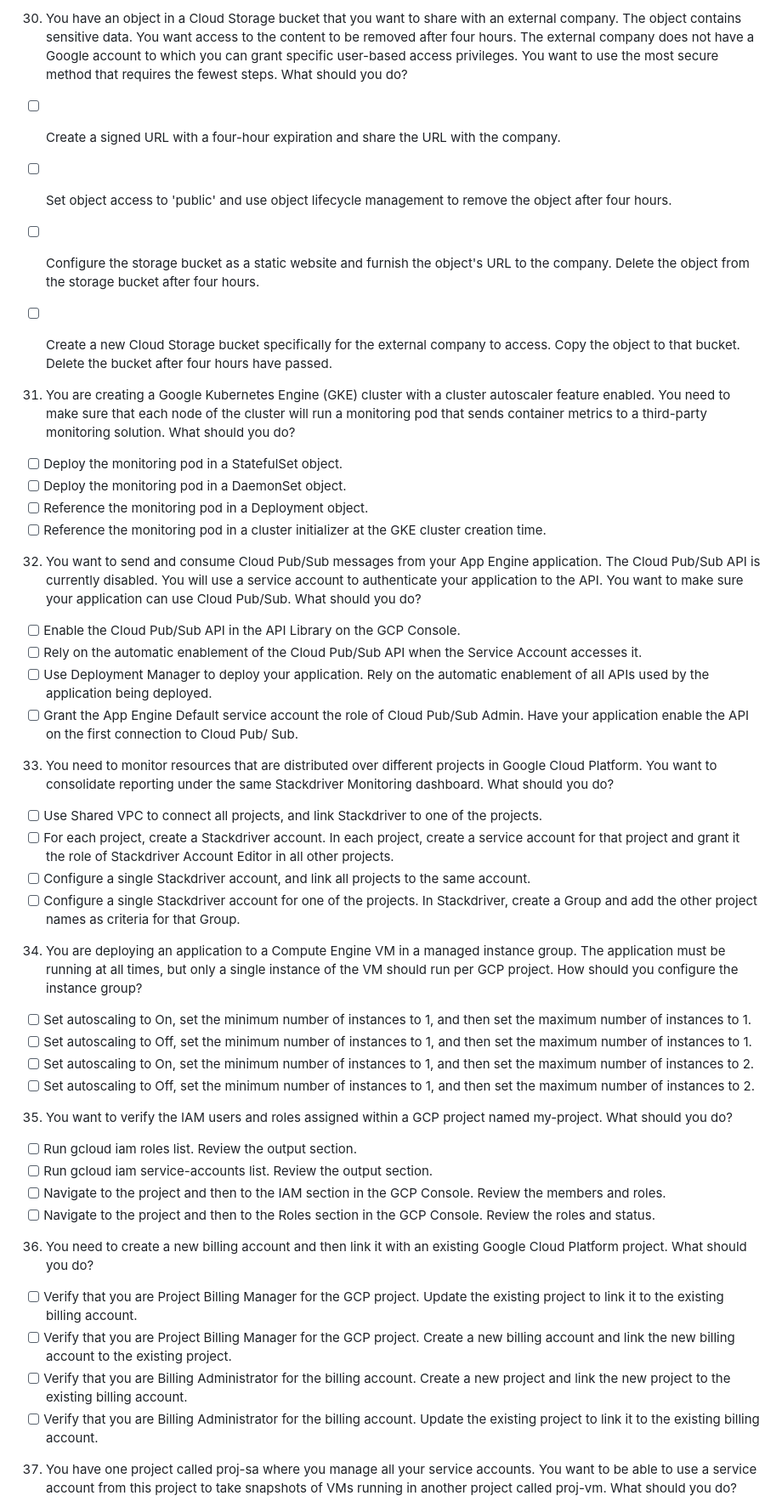
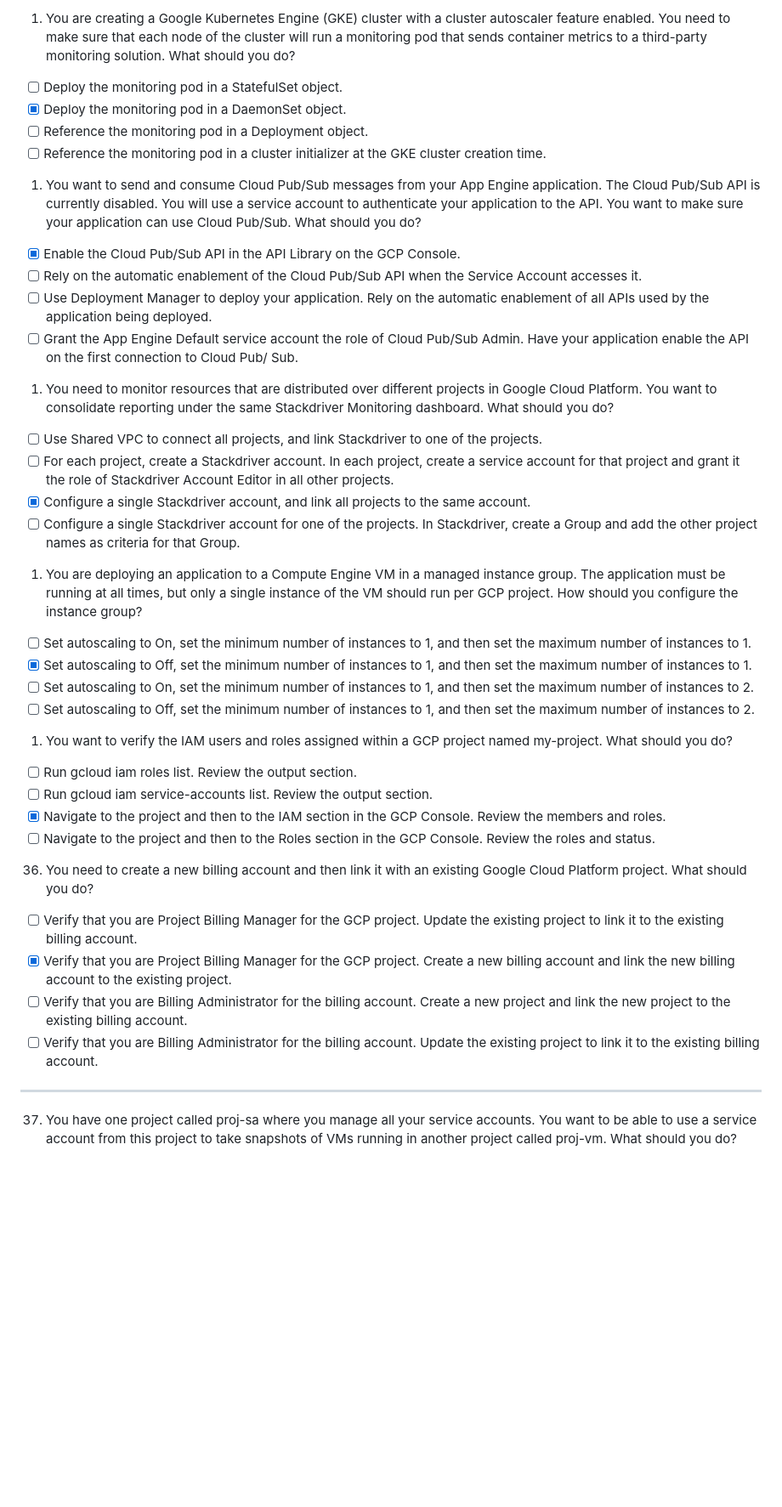
Before and after one commit to NicolaLovo/GoogleCloudNotes, a Markdown page: examPreparation/sampleExam/sampleExam.md, the part around the change printed below. Shown: that part at 85% size. Drawn GitHub-style; blank space fills up the shorter version.

Commit message:
Start sample exam compilation

```diff
--- a/examPreparation/sampleExam/sampleExam.md
+++ b/examPreparation/sampleExam/sampleExam.md
@@ -197,76 +183,51 @@
 
-30. You have an object in a Cloud Storage bucket that you want to share with an external company. The object contains
-    sensitive data. You want access to the content to be removed after four hours. The external company does not have a
-    Google account to which you can grant specific user-based access privileges. You want to use the most secure method
-    that requires the fewest steps. What should you do?
-
-- [ ] Create a signed URL with a four-hour expiration and share the URL with the company.
-
-- [ ] Set object access to 'public' and use object lifecycle management to remove the object after four hours.
-
-- [ ] Configure the storage bucket as a static website and furnish the object's URL to the company. Delete the object from
-  the storage bucket after four hours.
-
-- [ ] Create a new Cloud Storage bucket specifically for the external company to access. Copy the object to that bucket.
-  Delete the bucket after four hours have passed.
-
-31. You are creating a Google Kubernetes Engine (GKE) cluster with a cluster autoscaler feature enabled. You need to
-    make sure that each node of the cluster will run a monitoring pod that sends container metrics to a third-party
-    monitoring solution. What should you do?
+1.  You are creating a Google Kubernetes Engine (GKE) cluster with a cluster autoscaler feature enabled. You need to make sure that each node of the cluster will run a monitoring pod that sends container metrics to a third-party monitoring solution. What should you do?
 
 - [ ] Deploy the monitoring pod in a StatefulSet object.
-- [ ] Deploy the monitoring pod in a DaemonSet object.
+- [X] Deploy the monitoring pod in a DaemonSet object.
 - [ ] Reference the monitoring pod in a Deployment object.
 - [ ] Reference the monitoring pod in a cluster initializer at the GKE cluster creation time.
 
-32. You want to send and consume Cloud Pub/Sub messages from your App Engine application. The Cloud Pub/Sub API is
-    currently disabled. You will use a service account to authenticate your application to the API. You want to make
-    sure your application can use Cloud Pub/Sub. What should you do?
+1.  You want to send and consume Cloud Pub/Sub messages from your App Engine application. The Cloud Pub/Sub API is currently disabled. You will use a service account to authenticate your application to the API. You want to make sure your application can use Cloud Pub/Sub. What should you do?
 
-- [ ] Enable the Cloud Pub/Sub API in the API Library on the GCP Console.
+- [x] Enable the Cloud Pub/Sub API in the API Library on the GCP Console.
 - [ ] Rely on the automatic enablement of the Cloud Pub/Sub API when the Service Account accesses it.
-- [ ] Use Deployment Manager to deploy your application. Rely on the automatic enablement of all APIs used by the
-  application being deployed.
-- [ ] Grant the App Engine Default service account the role of Cloud Pub/Sub Admin. Have your application enable the API on
-  the first connection to Cloud Pub/ Sub.
+- [ ] Use Deployment Manager to deploy your application. Rely on the automatic enablement of all APIs used by the application being deployed.
+- [ ] Grant the App Engine Default service account the role of Cloud Pub/Sub Admin. Have your application enable the API on the first connection to Cloud Pub/ Sub.
 
-33. You need to monitor resources that are distributed over different projects in Google Cloud Platform. You want to
-    consolidate reporting under the same Stackdriver Monitoring dashboard. What should you do?
+1.  You need to monitor resources that are distributed over different projects in Google Cloud Platform. You want to consolidate reporting under the same Stackdriver Monitoring dashboard. What should you do?
 
 - [ ] Use Shared VPC to connect all projects, and link Stackdriver to one of the projects.
-- [ ] For each project, create a Stackdriver account. In each project, create a service account for that project and grant
-  it the role of Stackdriver Account Editor in all other projects.
-- [ ] Configure a single Stackdriver account, and link all projects to the same account.
-- [ ] Configure a single Stackdriver account for one of the projects. In Stackdriver, create a Group and add the other
-  project names as criteria for that Group.
+- [ ] For each project, create a Stackdriver account. In each project, create a service account for that project and grant it the role of Stackdriver Account Editor in all other projects.
+- [X] Configure a single Stackdriver account, and link all projects to the same account.
+- [ ] Configure a single Stackdriver account for one of the projects. In Stackdriver, create a Group and add the other project names as criteria for that Group.
 
-34. You are deploying an application to a Compute Engine VM in a managed instance group. The application must be running
-    at all times, but only a single instance of the VM should run per GCP project. How should you configure the instance
-    group?
+1.  You are deploying an application to a Compute Engine VM in a managed instance group. The application must be running at all times, but only a single instance of the VM should run per GCP project. How should you configure the instance group?
 
 - [ ] Set autoscaling to On, set the minimum number of instances to 1, and then set the maximum number of instances to 1.
-- [ ] Set autoscaling to Off, set the minimum number of instances to 1, and then set the maximum number of instances to 1.
+- [X] Set autoscaling to Off, set the minimum number of instances to 1, and then set the maximum number of instances to 1.
 - [ ] Set autoscaling to On, set the minimum number of instances to 1, and then set the maximum number of instances to 2.
 - [ ] Set autoscaling to Off, set the minimum number of instances to 1, and then set the maximum number of instances to 2.
 
-35. You want to verify the IAM users and roles assigned within a GCP project named my-project. What should you do?
+1.  You want to verify the IAM users and roles assigned within a GCP project named my-project. What should you do?
 
 - [ ] Run gcloud iam roles list. Review the output section.
 - [ ] Run gcloud iam service-accounts list. Review the output section.
-- [ ] Navigate to the project and then to the IAM section in the GCP Console. Review the members and roles.
+- [X] Navigate to the project and then to the IAM section in the GCP Console. Review the members and roles.
 - [ ] Navigate to the project and then to the Roles section in the GCP Console. Review the roles and status.
 
-36. You need to create a new billing account and then link it with an existing Google Cloud Platform project.
-What should you do?
+36. You need to create a new billing account and then link it with an existing Google Cloud Platform project. What should you do?
 
 - [ ] Verify that you are Project Billing Manager for the GCP project. Update the existing project to link it to the
   existing billing account.
-- [ ] Verify that you are Project Billing Manager for the GCP project. Create a new billing account and link the new billing
+- [X] Verify that you are Project Billing Manager for the GCP project. Create a new billing account and link the new billing
   account to the existing project.
 - [ ] Verify that you are Billing Administrator for the billing account. Create a new project and link the new project to
   the existing billing account.
 - [ ] Verify that you are Billing Administrator for the billing account. Update the existing project to link it to the
   existing billing account.
+
+---------------------------------------------------
 
 37. You have one project called proj-sa where you manage all your service accounts. You want to be able to use a
     service account from this project to take snapshots of VMs running in another project called proj-vm. What should
```
Also changed, not shown: other parts of examPreparation/sampleExam/sampleExam.md (+28 -42 lines).
